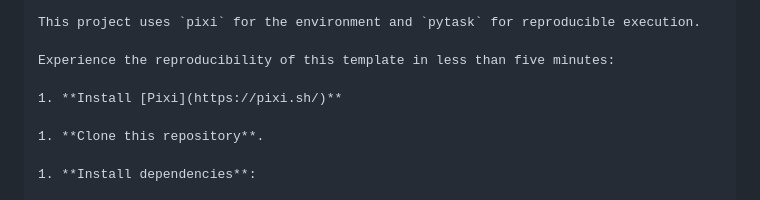
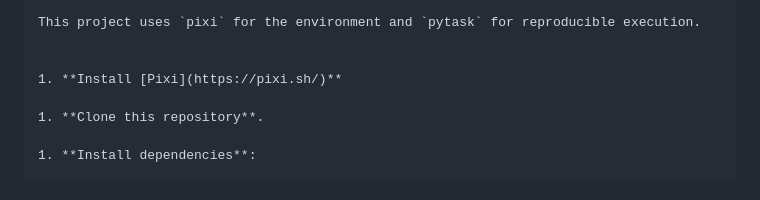
Before and after one commit to orcanok/mattsson-weibull-extension, a Markdown page: README.md, the part around the change. Drawn GitHub-style.

Commit message:
Edit README to remove unnecessary sentence
Removed a sentence about experiencing reproducibility.

```diff
--- a/README.md
+++ b/README.md
@@ -101,7 +101,6 @@ All cases currently use:
 
 This project uses `pixi` for the environment and `pytask` for reproducible execution.
 
-Experience the reproducibility of this template in less than five minutes:
 
 1. **Install [Pixi](https://pixi.sh/)**
 
```
